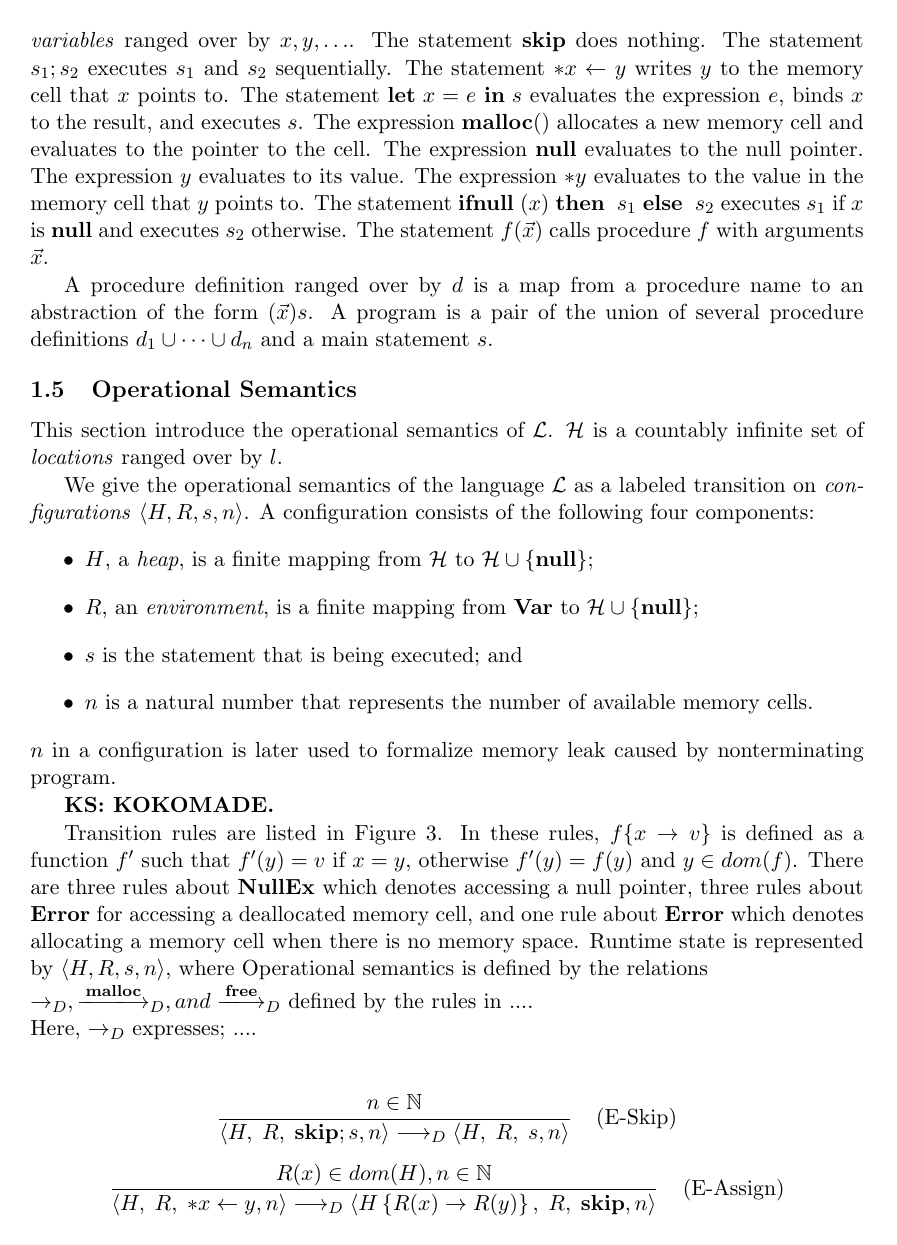
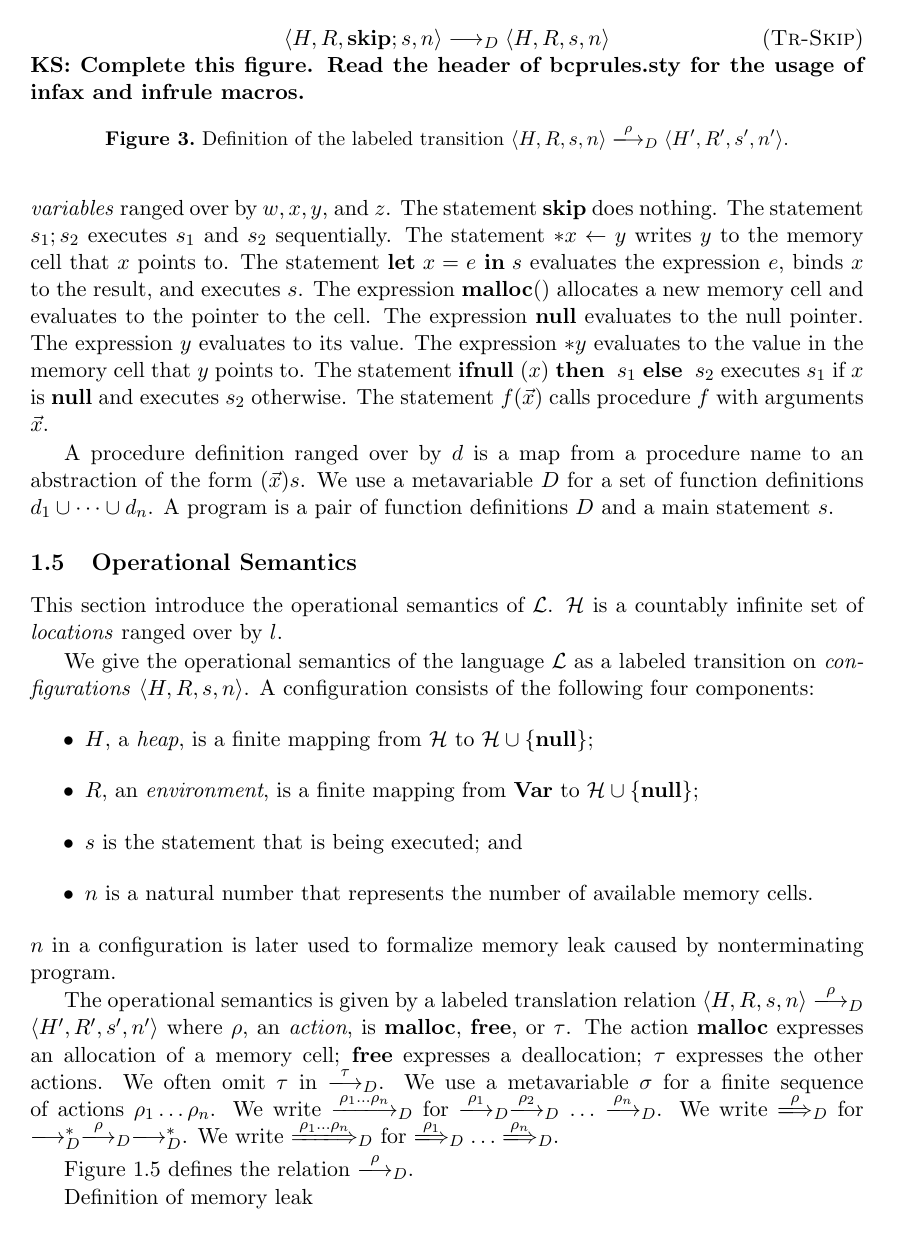
Before and after one commit to woailuo/ppl2015, a LaTeX document (ppl2015-tanki.tex, which reads bcprules.sty): page 4 of 18 before the commit and page 4 of 17 after it. Compiled offline with pdfLaTeX.

Commit message:
Revised the section for the operational semantics.

```diff
--- /dev/null
+++ b/bcprules.sty
@@ -0,0 +1,316 @@
+%%%%%%%%%%%%%%%%%%%%%%%%%%%%%%%%%%%%%%%%%%%%%%%%%%%%%%%%%%%%%%%%%%%%%%%%%
+%%%                                                                   %%%
+%%%        BCP's latex tricks for typesetting inference rules         %%%
+%%%                                                                   %%%
+%%%                         Version 1.4                               %%%
+%%%                                                                   %%%
+%%%%%%%%%%%%%%%%%%%%%%%%%%%%%%%%%%%%%%%%%%%%%%%%%%%%%%%%%%%%%%%%%%%%%%%%%
+
+%%%
+%%% This package supports two styles of rules: named and unnamed.
+%%% Unnamed rules are centered on the page.  Named rules are set so
+%%% that a series of them will have the rules centered in a vertical
+%%% column taking most of the page and the labels right-justified.
+%%% When a label would overlap its rule, the label is moved down.
+%%%
+%%% The width of the column of labels can be varied using a command of the
+%%% form
+%%%
+%%%   \typicallabel{T-Arrow-I}
+%%%
+%%% The default setting is:
+%%%
+%%%   \typicallabel{}
+%%%
+%%% In other words, the column of rules takes up the whole width of
+%%% the page: rules are centered on the centerline of the text, and no
+%%% extra space is left for the labels.
+%%%
+%%% The minimum distance between a rule and its label can be altered by a
+%%% command of the form
+%%%
+%%%   \setlength{\labelminsep}{0.5em}
+%%%
+%%% (This is the default value.)
+%%%
+%%% Examples:
+%%%
+%%% An axiom with a label in the right-hand column:
+%%%
+%%%   \infax[The name]{x - x = 0}
+%%%
+%%% An inference rule with a name:
+%%%
+%%%   \infrule[Another name]
+%%%     {\mbox{false}}
+%%%     {x - x = 1}
+%%%
+%%% A rule with multiple premises on the same line:
+%%%
+%%%   \infrule[Wide premises]
+%%%     {x > 0  \andalso y > 0  \andalso z > 0}
+%%%     {x + y + z > 0}
+%%%
+%%% A rule with several lines of premises:
+%%%
+%%%   \infrule[Long premises]
+%%%     {x > 0  \\ y > 0  \\ z > 0}
+%%%     {x + y + z > 0}
+%%%
+%%% A rule without a name, but centered on the same vertical line as rules
+%%% and axioms with names:
+%%%
+%%%   \infrule[]
+%%%     {x - y = 5}
+%%%     {y - x = -5}
+%%%
+%%% A rule without a name, centered on the page:
+%%%
+%%%   \infrule
+%%%     {x = 5}
+%%%     {x - 1 > 0}
+%%%
+%%%
+%%% Setting the flag \indexrulestrue causes an index entry to be
+%%% generated for each named rule.
+%%%
+%%% Setting the flag \suppressrulenamestrue causes the names of all rules
+%%% to be left blank
+%%%
+%%%%%%%%%%%%%%%%%%%%%%%%%%%%%%%%%%%%%%%%%%%%%%%%%%%%%%%%%%%%%%%%%%%%%%%%%
+
+%%% A switch controlling the sizes of rule names
+\newif\ifsmallrulenames  \smallrulenamesfalse
+\newcommand{\smallrulenames}{\smallrulenamestrue}
+\newcommand{\choosernsize}[2]{\ifsmallrulenames#1\else#2\fi}
+
+%%% The font for setting inference rule names
+\newcommand{\rn}[1]{%
+  \ifmmode
+    \mathchoice
+      {\mbox{\choosernsize{\small}{}\sc #1}}
+      {\mbox{\choosernsize{\small}{}\sc #1}}
+      {\mbox{\choosernsize{\tiny}{\small}\sc #1}}
+      {\mbox{\choosernsize{\tiny}{\tiny}\uppercase{#1}}}%
+  \else
+    \hbox{\choosernsize{\small}{}\sc #1}%
+  \fi}
+
+\newif\ifsuppressrulenames
+\suppressrulenamesfalse
+
+\newif\ifbcprulessavespace
+\bcprulessavespacefalse
+
+\newif\ifbcprulestwocol
+\bcprulestwocolfalse
+
+%%% How to display a rule's name to the right of the rule
+\newcommand{\inflabel}[1]{%
+  \ifsuppressrulenames\else
+    \def\lab{#1}%
+    \ifx\lab\empty
+      \relax
+    \else
+      (\rn{\lab})%
+  \fi\fi
+}
+
+%%% Amount of extra space to add before and after a rule
+\newlength{\afterruleskip}
+\setlength{\afterruleskip}{\bigskipamount}
+
+%%% Minimum distance between a rule and its label
+\newlength{\labelminsep}
+\setlength{\labelminsep}{0.2em}
+
+%%% The ``typical'' width of the column of labels: labels are allowed
+%%% to project further to the left if necessary; the rules will be
+%%% centered in a column of width \linewidth - \labelcolwidth
+\newdimen\labelcolwidth
+
+%%% Set the label column width by providing a ``typical'' label --
+%%% i.e. a label of average length
+\newcommand{\typicallabel}[1]{
+  \setbox \@tempboxa \hbox{\inflabel{#1}}
+  \labelcolwidth \wd\@tempboxa
+  }
+\typicallabel{}
+
+%%% A flag controlling generation of index entries
+\newif  \ifindexrules   \indexrulesfalse
+
+%%% Allocate some temporary registers
+\newbox\@labelbox
+\newbox\rulebox
+\newdimen\ruledim
+\newdimen\labeldim
+
+%%% Put a rule and its label on the same line if this can be done
+%%% without overlapping them; otherwise, put the label on the next
+%%% line.  Put a small amount of vertical space above and below.
+\newcommand{\layoutruleverbose}[2]%
+  {\unvbox\voidb@x  % to make sure we're in vmode
+   \addvspace{\afterruleskip}%
+
+   \setbox \rulebox \hbox{$\displaystyle #2$}
+
+   \setbox \@labelbox \hbox{#1}
+   \ruledim \wd \rulebox
+   \labeldim \wd \@labelbox
+
+   %%% Will it all fit comfortably on one line?
+   \@tempdima \linewidth
+   \advance \@tempdima -\labelcolwidth
+   \ifdim \@tempdima < \ruledim
+     \@tempdima \ruledim
+   \else
+     \advance \@tempdima by \ruledim
+     \divide \@tempdima by 2
+   \fi
+   \advance \@tempdima by \labelminsep
+   \advance \@tempdima by \labeldim
+   \ifdim \@tempdima < \linewidth
+     % Yes, everything fits on a line
+     \@tempdima \linewidth
+     \advance \@tempdima -\labelcolwidth
+     \hbox to \linewidth{%
+       \hbox to \@tempdima{%
+         \hfil
+         \box\rulebox
+         \hfil}%
+       \hfill
+       \hbox to 0pt{\hss\box\@labelbox}%
+     }%
+   \else
+   %
+   % Will it all fit _UN_comfortably on one line?
+   \@tempdima 0pt
+   \advance \@tempdima by \ruledim
+   \advance \@tempdima by \labelminsep
+   \advance \@tempdima by \labeldim
+   \ifdim \@tempdima < \linewidth
+     % Yes, everything fits, but not centered
+     \hbox to \linewidth{%
+         \hfil
+         \box\rulebox
+         \hskip \labelminsep
+         \box\@labelbox}%
+   \else
+   %
+   % Better put the label on the next line
+     \@tempdima \linewidth
+     \advance \@tempdima -\labelcolwidth
+     \hbox to \linewidth{%
+       \hbox to \@tempdima{%
+          \hfil
+          \box\rulebox
+          \hfil}
+       \hfil}%
+     \penalty10000
+     \hbox to \linewidth{%
+         \hfil
+         \box\@labelbox}%
+   \fi\fi
+
+   \addvspace{\afterruleskip}%
+   \@doendpe  % use LaTeX's trick of inhibiting paragraph indent for
+              % text immediately following a rule
+   \ignorespaces
+   }
+
+% Simplified form for when there is no label
+\newcommand{\layoutrulenolabel}[1]%
+  {\unvbox\voidb@x  % to make sure we're in vmode
+   \addvspace{\afterruleskip}%
+
+   \setbox \rulebox \hbox{$\displaystyle #1$}
+
+   \@tempdima \linewidth
+   \advance \@tempdima -\labelcolwidth
+   \hbox to \@tempdima{%
+      \hfil
+      \box\rulebox
+      \hfil}%
+
+   \addvspace{\afterruleskip}%
+   \@doendpe  % use LaTeX's trick of inhibiting paragraph indent for
+              % text immediately following a rule
+   \ignorespaces
+   }
+
+% Alternate form, for when we need to save space
+%\newcommand{\layoutruleterse}[2]%
+%  {\noindent
+%   \parbox[b]{0.5\linewidth}{\layoutruleverbose{#1}{#2}}}
+
+\newcommand{\layoutruleterse}[2]%
+  {\setbox \rulebox \hbox{$\displaystyle #2$}
+   \noindent
+   \parbox[b]{0.5\linewidth}
+    {\vspace*{0.4em} \hfill\box\rulebox\hfill~}
+   }
+
+%%% Select low-level layout driver based on \bcprulessavespace flag
+\newcommand{\layoutrule}[2]{%
+      \ifbcprulessavespace
+        \layoutruleterse{#1}{#2}
+      \else
+        \layoutruleverbose{#1}{#2}
+      \fi
+}
+
+%%% Highlighting for new versions of rules
+\newif\ifnewrule   \newrulefalse
+\newcommand{\setrulebody}[1]{%
+  \ifnewrule
+     \@ifundefined{HIGHLIGHT}{%
+        \fbox{\ensuremath{#1}}%
+     }{%
+        \HIGHLIGHT{#1}}%
+  \else
+     #1
+  \fi
+}
+
+%%% Commands for setting axioms and rules
+\newcommand{\typesetax}[1]{%
+   \setrulebody{%
+     \begin{array}{@{}c@{}}#1\end{array}}}
+\newcommand{\typesetrule}[2]{%
+   \setrulebody{%
+      \frac{\begin{array}{@{}c@{}}#1\end{array}}%
+           {\begin{array}{@{}c@{}}#2\end{array}}}}
+
+%%% Indexing
+\newcommand{\ruleindexprefix}[1]{%
+  \gdef\ruleindexprefixstring{#1}}
+\ruleindexprefix{}
+\newcommand{\maybeindex}[1]{%
+  \ifindexrules
+    \index{\ruleindexprefixstring#1@\rn{#1}}%
+  \fi}
+
+%%% Setting axioms, with or without names
+\def\infax{\@ifnextchar[{\@infaxy}{\@infaxx}}
+\def\@infaxx#1{%
+  \ifbcprulessavespace $\typesetax{#1}$%
+  \else \layoutrulenolabel{\typesetax{#1}}%
+  \fi\newrulefalse\ignorespaces}
+\def\@infaxy[#1]{\maybeindex{#1}\@infax{\inflabel{#1}}}
+\def\@infax#1#2{\layoutrule{#1}{\typesetax{#2}}\ignorespaces}
+
+%%% Setting rules, with or without names
+\def\infrule{\@ifnextchar[{\@infruley}{\@infrulex}}
+\def\@infrulex#1#2{%
+  \ifbcprulessavespace $\typesetrule{#1}{#2}$%
+  \else \layoutrulenolabel{\typesetrule{#1}{#2}}%
+  \fi\newrulefalse\ignorespaces}
+\def\@infruley[#1]{\maybeindex{#1}\@infrule{\inflabel{#1}}}
+\def\@infrule#1#2#3{\layoutrule{#1}{\typesetrule{#2}{#3}}\ignorespaces}
+
+%%% Miscellaneous helpful definitions
+\newcommand{\andalso}{\quad\quad}
+
+% Abbreviations
+\newcommand{\infabbrev}[2]{\infax{#1 \quad\eqdef\quad #2}}
--- a/ppl2015-tanki.tex
+++ b/ppl2015-tanki.tex
@@ -1,7 +1,7 @@
 %\documentclass[japanese]{jssst_ppl} %%
  \documentclass[english]{jssst_ppl} %% English
 % \documentclass[japanese,draft]{jssst_ppl} %% You can use the draft option
-\usepackage{amsmath,amsthm,amssymb,amsfonts,extarrows,geometry,amsopn,enumerate}
+\usepackage{bcprules,amsmath,amsthm,amssymb,amsfonts,extarrows,geometry,amsopn,enumerate}
 \usepackage{graphicx}
 \usepackage{boxedminipage}
 \usepackage{url}
@@ -141,24 +151,25 @@ The following BNF defines our language \mathcal{L}.
 The language is equipped with procedure calls, dynamic memory
 allocation and deallocation, and memory accesses with pointers.
 \(\mathbf{Var}\) is a countably infinite set of \emph{variables}
-ranged over by \(x, y, \dots\).  The statement \(\SKIP\) does nothing.
-The statement \(s_1;s_2\) executes \(s_1\) and \(s_2\) sequentially.
-The statement \(*x \leftarrow y\) writes \(y\) to the memory cell that
-\(x\) points to.  The statement \(\LET x = e\ \IN s\) evaluates the
-expression \(e\), binds \(x\) to the result, and executes \(s\).  The
-expression \(\Malloc()\) allocates a new memory cell and evaluates to
-the pointer to the cell.  The expression \(\NULL\) evaluates to the
-null pointer.  The expression \(y\) evaluates to its value.  The
-expression \(*y\) evaluates to the value in the memory cell that \(y\)
-points to.  The statement \(\IFNULL(x)\ \THEN\ s_1\ \ELSE\ s_2\)
-executes \(s_1\) if \(x\) is \(\NULL\) and executes \(s_2\) otherwise.
-The statement \(f(\vec{x})\) calls procedure \(f\) with arguments
-\(\vec{x}\).
+ranged over by \(w, x, y\), and \(z\).  The statement \(\SKIP\) does
+nothing.  The statement \(s_1;s_2\) executes \(s_1\) and \(s_2\)
+sequentially.  The statement \(*x \leftarrow y\) writes \(y\) to the
+memory cell that \(x\) points to.  The statement \(\LET x = e\ \IN s\)
+evaluates the expression \(e\), binds \(x\) to the result, and
+executes \(s\).  The expression \(\Malloc()\) allocates a new memory
+cell and evaluates to the pointer to the cell.  The expression
+\(\NULL\) evaluates to the null pointer.  The expression \(y\)
+evaluates to its value.  The expression \(*y\) evaluates to the value
+in the memory cell that \(y\) points to.  The statement
+\(\IFNULL(x)\ \THEN\ s_1\ \ELSE\ s_2\) executes \(s_1\) if \(x\) is
+\(\NULL\) and executes \(s_2\) otherwise.  The statement
+\(f(\vec{x})\) calls procedure \(f\) with arguments \(\vec{x}\).
 
 A procedure definition ranged over by \(d\) is a map from a procedure
-name to an abstraction of the form \((\vec{x})s\).  A program is a
-pair of the union of several procedure definitions \(d_1 \cup \dots
-\cup d_n\) and a main statement \(s\).
+name to an abstraction of the form \((\vec{x})s\).  We use a
+metavariable \(D\) for a set of function definitions \(d_1 \cup \dots
+\cup d_n\).  A program is a pair of function definitions \(D\) and a
+main statement \(s\).
 
 %% A program is a pair $(D,s)$, where $D$ is the set of definition.\\ The
 %% command $\SKIP$ does nothing. The command $s_{1};s_{2}$ is executed as
@@ -206,7 +217,20 @@ labeled transition on \emph{configurations} \(\langle H, R, s, n
 \(n\) in a configuration is later used to formalize memory leak caused
 by nonterminating program.
 
-\todo{KOKOMADE.}
+The operational semantics is given by a labeled translation relation
+\(\langle H, R, s, n \rangle \xlongrightarrow{\rho}_D \langle H', R',
+s', n' \rangle\) where \(\rho\), an \emph{action}, is \(\Malloc\),
+\(\Free\), or \(\tau\).  The action \(\Malloc\) expresses an
+allocation of a memory cell; \(\Free\) expresses a deallocation;
+\(\tau\) expresses the other actions.  We often omit \(\tau\) in
+\(\xlongrightarrow{\tau}_D\).  We use a metavariable \(\sigma\) for a
+finite sequence of actions \(\rho_1\dots\rho_n\).  We write
+\(\xlongrightarrow{\rho_1\dots\rho_n}_D\) for
+\(\xlongrightarrow{\rho_1}_D\xlongrightarrow{\rho_2}_D\dots\xlongrightarrow{\rho_n}_D\).
+We write \(\xLongrightarrow{\rho}_D\) for
+\(\xlongrightarrow{}_D^*\xlongrightarrow{\rho}_D\xlongrightarrow{}_D^*\).
+We write \(\xLongrightarrow{\rho_1\dots\rho_n}_D\) for
+\(\xLongrightarrow{\rho_1}_D\dots\xLongrightarrow{\rho_n}_D\).
 
 %% Because we want to estimate the number of available memory cells at
 %% every operation step, we extend the triple $\langle H\coma R\coma s
@@ -223,31 +247,172 @@ by nonterminating program.
 %% which models registers, is a mapping from finite set of variables to
 %% $\mathcal{H}$ $\cup$ \{$null$\}.
 
-Transition rules are listed in Figure 3. In these rules, $f\{x\to v\}$
-is defined as a function $f'$ such that $f'(y) = v$ if $x = y$,
-otherwise $f'(y) = f(y)$ and $y \in dom(f)$. There are three rules
-about $\mathbf{NullEx}$ which denotes accessing a null pointer, three
-rules about $\mathbf{Error}$ for accessing a deallocated memory cell,
-and one rule about $\mathbf{Error}$ which denotes allocating a memory
-cell when there is no memory space.
-%\begin{figure}[h]
-% Skip Command
-Runtime state is represented by $\langle H, R, s, n \rangle$, where
-Operational semantics is defined by the relations\\
-$\rightarrow_{D}, \xlongrightarrow{\Malloc}_{D}, and \xlongrightarrow{\Free}_{D} $ defined by the rules in ....\\
-Here, $\rightarrow_{D}$ expresses; ....\\
+Figure~\ref{fig:transitionRules} defines the relation
+\(\xlongrightarrow{\rho}_D\).
 
-$$
-    \frac{n \in \mathbb{N}}
-            {\langle H\coma R\coma  \SKIP;s , n \rangle
-              \longrightarrow_{D}
-                \langle H\coma R\coma   s , n \rangle }
-     \Rtab \mbox{(E-Skip)}
-$$
-% Assignment
-$$
-     \frac{R(x) \in dom(H), n \in \mathbb{N}}
-           {\langle H\coma R\coma  *x \leftarrow y , n \rangle
-             \longrightarrow_{D}
-             \langle H \Lfc R(x) \rightarrow R(y) \Rfc \coma R \coma   \SKIP , n  \rangle }
-     \Rtab \mbox{(E-Assign)}
+\begin{figure}
+\begin{minipage}{\textwidth}
+
+\infax[Tr-Skip]
+{\langle H, R, \SKIP;s, n \rangle
+\longrightarrow_{D}
+\langle H, R, s, n \rangle}
+
+\todo{Complete this figure.  Read the header of bcprules.sty for the
+  usage of infax and infrule macros.}
+
+\end{minipage}
+\label{fig:transitionRules}
+\caption{Definition of the labeled transition \(\langle H, R, s, n
+  \rangle \xlongrightarrow{\rho}_D \langle H', R', s', n' \rangle\).}
+\end{figure}
+
+%% Transition rules are listed in Figure 3. In these rules, $f\{x\to v\}$
+%% is defined as a function $f'$ such that $f'(y) = v$ if $x = y$,
+%% otherwise $f'(y) = f(y)$ and $y \in dom(f)$. There are three rules
+%% about $\mathbf{NullEx}$ which denotes accessing a null pointer, three
+%% rules about $\mathbf{Error}$ for accessing a deallocated memory cell,
+%% and one rule about $\mathbf{Error}$ which denotes allocating a memory
+%% cell when there is no memory space.
+%% %\begin{figure}[h]
+%% % Skip Command
+%% Runtime state is represented by $\langle H, R, s, n \rangle$, where
+%% Operational semantics is defined by the relations\\
+%% $\rightarrow_{D}, \xlongrightarrow{\Malloc}_{D}, and \xlongrightarrow{\Free}_{D} $ defined by the rules in ....\\
+%% Here, $\rightarrow_{D}$ expresses; ....\\
+
+%% $$
+%%     \frac{n \in \mathbb{N}}
+%%             {\langle H\coma R\coma  \SKIP;s , n \rangle
+%%               \longrightarrow_{D}
+%%                 \langle H\coma R\coma   s , n \rangle }
+%%      \Rtab \mbox{(E-Skip)}
+%% $$
+%% % Assignment
+%% $$
+%%      \frac{R(x) \in dom(H), n \in \mathbb{N}}
+%%            {\langle H\coma R\coma  *x \leftarrow y , n \rangle
+%%              \longrightarrow_{D}
+%%              \langle H \Lfc R(x) \rightarrow R(y) \Rfc \coma R \coma   \SKIP , n  \rangle }
+%%      \Rtab \mbox{(E-Assign)}
+%% $$
+%% % Free Command
+%% $$
+%%      \frac{R(x) \in dom(H) , n \in \mathbb{N}}
+%%           {\langle H\coma R\coma  \FREE , n \rangle
+%%             \xlongrightarrow{\Free}_{D}
+%%             \langle H\backslash \Lfc R(x) \Rfc \coma R \coma   \SKIP , n+1  \rangle }
+%%      \Rtab \mbox{(E-Free)}
+%% $$
+%% % Let Null Command
+%% $$
+%%      \frac{x' \notin dom(R)}
+%%            {\langle H\coma R\coma  \LET x = \NULL \IN s , n \rangle
+%%              \longrightarrow_{D}
+%%              \langle H\coma R\Lfc x' \rightarrow \NULL \Rfc \coma   \Lb x'/x \Rb s , n  \rangle }
+%%      \Rtab \mbox{(E-LetNull)}
+%% $$
+%% % Let Eq Command
+%% $$
+%%      \frac{x' \notin dom(R)}
+%%             {\langle H\coma R\coma \LET x = y \; \IN s , n \rangle
+%%               \longrightarrow_{D}
+%%               \langle H\coma R\Lfc x' \rightarrow R(y) \Rfc \coma   \Lb x'/x \Rb s , n  \rangle }
+%% \Rtab \mbox{(E-LetEq)}
+%% $$
+%% % Reference Command
+%% $$
+%%      \frac{x' \notin dom(R)}
+%%             {\langle H\coma R\coma  \LET x = *y \; \IN s , n \rangle
+%%               \longrightarrow_{D}
+%%               \langle H\coma R\Lfc x' \rightarrow H(R(y)) \Rfc \coma   \Lb x'/x \Rb s , n  \rangle }
+%%      \Rtab \mbox{(E-LetDref)}
+%% $$
+%% % Malloc (allocate) Command
+%% $$
+%%      \frac{h \notin dom(H)}
+%%             {\langle H\coma R\coma  \LET x = \Malloc() \; \IN s , n \rangle
+%%               \xlongrightarrow{\Malloc}_{D}
+%%               \langle H \Lfc h \rightarrow v\Rfc \coma R\Lfc x' \rightarrow h \Rfc \coma   \Lb x'/x \Rb s , n-1  \rangle }
+%% \Rtab \mbox{(E-Malloc)}
+%% $$
+%% % IFNULL T
+%% $$
+%%     \frac{R(x) = \NULL}
+%%            {\langle H \coma R \coma \IFNULL\Cirx   \THEN   s_{1} \ELSE\  s_{2} \coma  n \rangle
+%%            \longrightarrow_{D}
+%%            \langle H\coma R\coma s_{1} \coma n \rangle}
+%%     \Rtab \mbox{(E-IfNullT)}
+%% $$
+%% % IFNULL F
+%% $$
+%%     \frac{R(x) \neq \NULL}
+%%            {\langle H \coma R \coma \IFNULL\Cirx \THEN  s_{1} \ELSE  s_{2} \coma  n \rangle
+%%            \longrightarrow_{D}
+%%            \langle H\coma R\coma s_{2} \coma  n, \rangle}
+%%     \Rtab \mbox{(E-IfNullF)}
+%% $$
+%% % Function Call
+%% $$
+%%      \frac{f(\vec{y}) = s \in D}
+%%             { \langle H\coma R\coma  f(\vec{x}) , n \rangle
+%%                \longrightarrow_{D}
+%%                \langle H\coma R\coma  \Lb \vec{x}/\vec{y} \Rb s , n \rangle}
+%%       \Rtab \mbox{(E-Call)}
+%% $$
+%% % Error : access the null memory cell
+%% $$
+%%       \frac{R(x) = null}
+%%             {\langle H\coma R\coma  *x \leftarrow y , n \rangle
+%%               \longrightarrow_{D}
+%%              \bf NullEx }
+%%       \Rtab \mbox{(E-AssignNullError)}
+%% $$
+%% % ERROR : access the null memory cell
+%% $$
+%%       \frac{R(y) = null}
+%%              {\langle H\coma R\coma  x = *y, n \rangle
+%%                \longrightarrow_{D}
+%%               \bf NullEx }
+%%              \Rtab \mbox{(E-DrefNullError)}
+%% $$
+%% $$
+%%      \frac{R(x) =  null }
+%%            {\langle H\coma R\coma  \FREE , n \rangle
+%%              \xlongrightarrow{\Free}_{D} \bf NullEx  }
+%%       \Rtab \mbox{(E-FreeNullError)}
+%% $$
+%% % ERROR :
+%% $$
+%%      \frac{R(x) \notin dom(H) \cup \Lfc null \Rfc}
+%%            {\langle H\coma R\coma   *x \leftarrow y,  n \rangle
+%%              \longrightarrow_{D}
+%%            \bf  Error }
+%%     \Rtab \mbox{(E-AssignError)}
+%% $$
+%% % ERROR
+%% $$
+%%       \frac{R(y) \notin dom(H) \cup \Lfc null \Rfc}
+%%            {\langle H\coma R\coma  \LET x  = *y \; \IN s, n \rangle
+%%               \longrightarrow_{D}
+%%                 \bf  Error }
+%%       \Rtab \mbox{(E-DrefError)}
+%% $$
+%% %
+%% $$
+%%       \frac{R(x) \notin dom(H) \cup \Lfc null \Rfc}
+%%             {\langle H\coma R\coma  \FREE , n \rangle
+%%               \xlongrightarrow{\Free}_{D}
+%%               \bf Error }
+%%      \Rtab \mbox{(E-FreeError)}
+%% $$
+%%  % ERROR: no enough space
+%% $$
+%%       \langle H\coma R\coma \LET x = \Malloc() \ \IN s ,  0  \rangle
+%%       \xlongrightarrow{\Malloc}_{D}
+%%       \mathbf{Error}
+%%       \Rtab \mbox{(E-MallocError)}
+%% $$
+%% $$
+%%      \mathbf{Figure \; 3.} \;\;  \mbox{ Operational Semantics}
+%% $$
@@ -376,6 +420,7 @@ $$
 %\caption{Operational Semantics.}
 %\label{example:os}
 %\end{figure}
+
 Definition of memory leak
 
 \section{Type System}
```
Also changed, not shown: ppl2015-tanki.tex (135 more changed lines).
